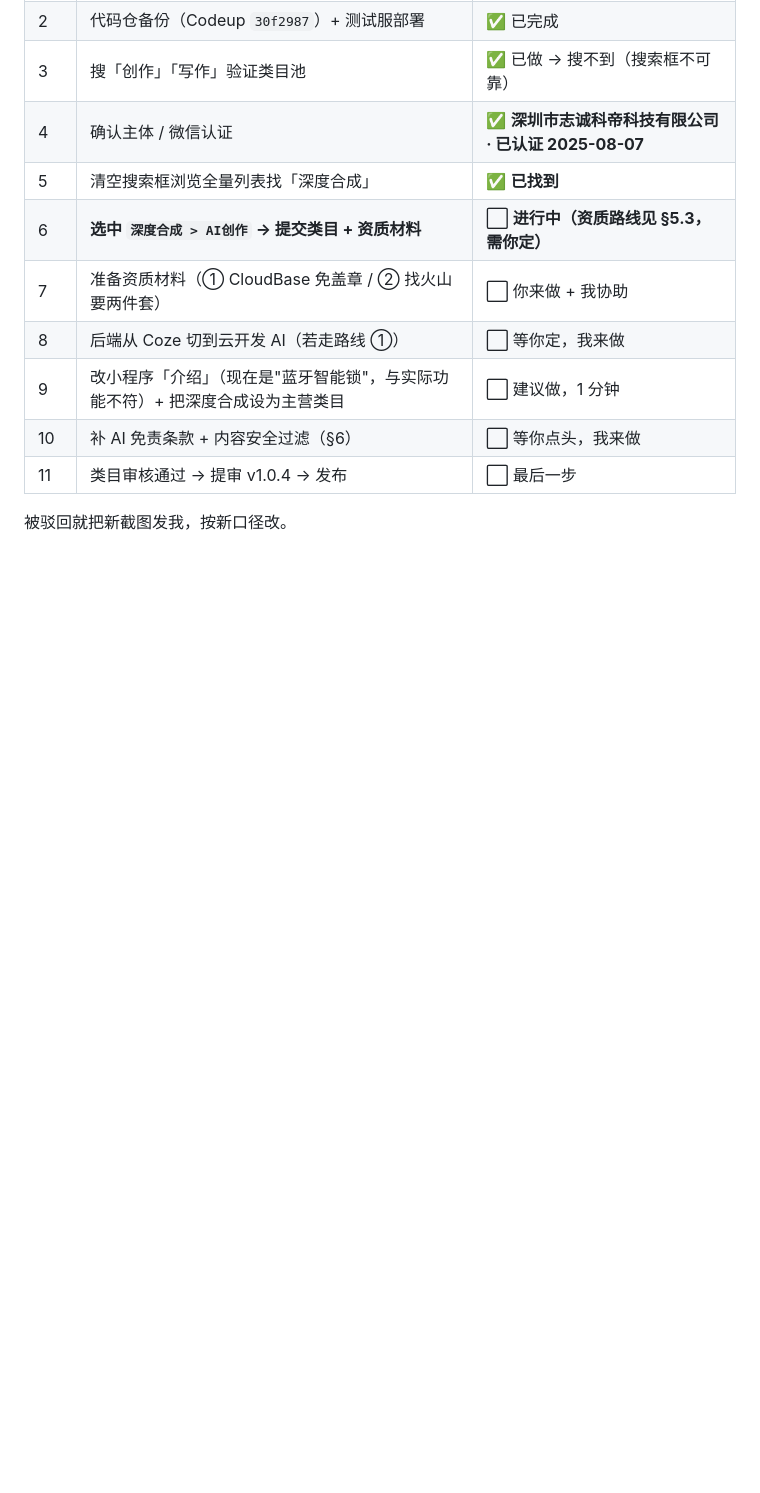
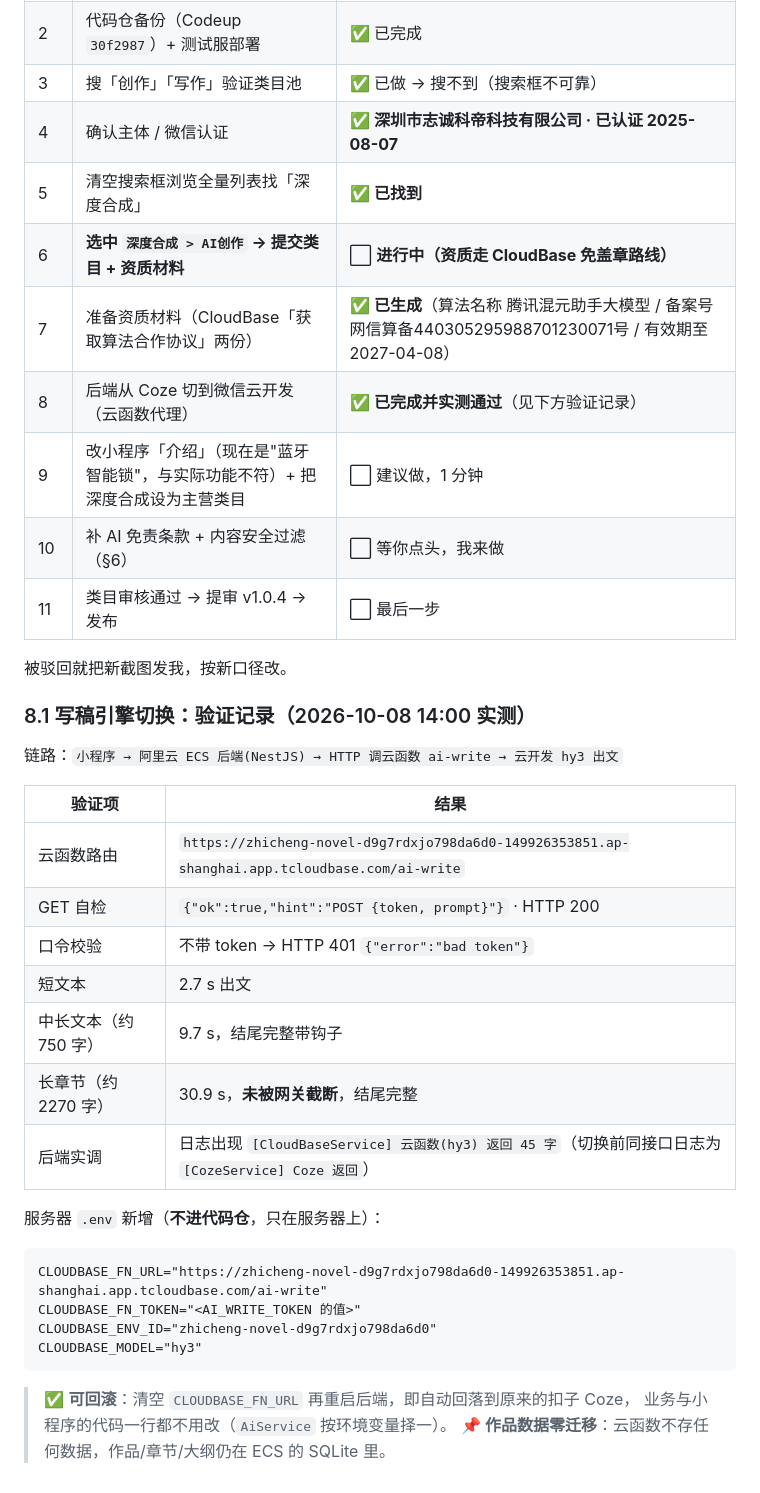
Before and after one commit to hongxiaoxian-collab/novel-miniprogram, a Markdown page: docs/AI合规整改-审核提交流程.md, the part around the change. Drawn GitHub-style; blank space fills up the shorter version.

Commit message:
docs: 写稿引擎已切到微信云开发(云函数代理)，登记全链路验证记录与回滚方式

````diff
--- a/docs/AI合规整改-审核提交流程.md
+++ b/docs/AI合规整改-审核提交流程.md
@@ -420,11 +420,38 @@ mp 后台 → 版本管理 → 开发版本（v1.0.4）→ 设为体验版 →
 | 3 | 搜「创作」「写作」验证类目池 | ✅ 已做 → 搜不到（搜索框不可靠） |
 | 4 | 确认主体 / 微信认证 | ✅ **深圳市志诚科帝科技有限公司 · 已认证 2025-08-07** |
 | 5 | 清空搜索框浏览全量列表找「深度合成」 | ✅ **已找到** |
-| 6 | **选中 `深度合成 > AI创作` → 提交类目 + 资质材料** | ⬜ **进行中（资质路线见 §5.3，需你定）** |
-| 7 | 准备资质材料（① CloudBase 免盖章 / ② 找火山要两件套） | ⬜ 你来做 + 我协助 |
-| 8 | 后端从 Coze 切到云开发 AI（若走路线 ①） | ⬜ 等你定，我来做 |
+| 6 | **选中 `深度合成 > AI创作` → 提交类目 + 资质材料** | ⬜ **进行中（资质走 CloudBase 免盖章路线）** |
+| 7 | 准备资质材料（CloudBase「获取算法合作协议」两份） | ✅ **已生成**（算法名称 腾讯混元助手大模型 / 备案号 网信算备440305295988701230071号 / 有效期至 2027-04-08） |
+| 8 | 后端从 Coze 切到微信云开发（云函数代理） | ✅ **已完成并实测通过**（见下方验证记录） |
 | 9 | 改小程序「介绍」（现在是"蓝牙智能锁"，与实际功能不符）+ 把深度合成设为主营类目 | ⬜ 建议做，1 分钟 |
 | 10 | 补 AI 免责条款 + 内容安全过滤（§6） | ⬜ 等你点头，我来做 |
 | 11 | 类目审核通过 → 提审 v1.0.4 → 发布 | ⬜ 最后一步 |
 
 被驳回就把新截图发我，按新口径改。
+
+### 8.1 写稿引擎切换：验证记录（2026-10-08 14:00 实测）
+
+链路：`小程序 → 阿里云 ECS 后端(NestJS) → HTTP 调云函数 ai-write → 云开发 hy3 出文`
+
+| 验证项 | 结果 |
+|---|---|
+| 云函数路由 | `https://zhicheng-novel-d9g7rdxjo798da6d0-149926353851.ap-shanghai.app.tcloudbase.com/ai-write` |
+| GET 自检 | `{"ok":true,"hint":"POST {token, prompt}"}` · HTTP 200 |
+| 口令校验 | 不带 token → HTTP 401 `{"error":"bad token"}` |
+| 短文本 | 2.7 s 出文 |
+| 中长文本（约 750 字） | 9.7 s，结尾完整带钩子 |
+| 长章节（约 2270 字） | 30.9 s，**未被网关截断**，结尾完整 |
+| 后端实调 | 日志出现 `[CloudBaseService] 云函数(hy3) 返回 45 字`（切换前同接口日志为 `[CozeService] Coze 返回`） |
+
+服务器 `.env` 新增（**不进代码仓**，只在服务器上）：
+
+```
+CLOUDBASE_FN_URL="https://zhicheng-novel-d9g7rdxjo798da6d0-149926353851.ap-shanghai.app.tcloudbase.com/ai-write"
+CLOUDBASE_FN_TOKEN="<AI_WRITE_TOKEN 的值>"
+CLOUDBASE_ENV_ID="zhicheng-novel-d9g7rdxjo798da6d0"
+CLOUDBASE_MODEL="hy3"
+```
+
+> ✅ **可回滚**：清空 `CLOUDBASE_FN_URL` 再重启后端，即自动回落到原来的扣子 Coze，
+> 业务与小程序的代码一行都不用改（`AiService` 按环境变量择一）。
+> 📌 **作品数据零迁移**：云函数不存任何数据，作品/章节/大纲仍在 ECS 的 SQLite 里。
````
Also changed, not shown: .workbuddy/memory/2026-10-08.md (+13 -0 lines).
